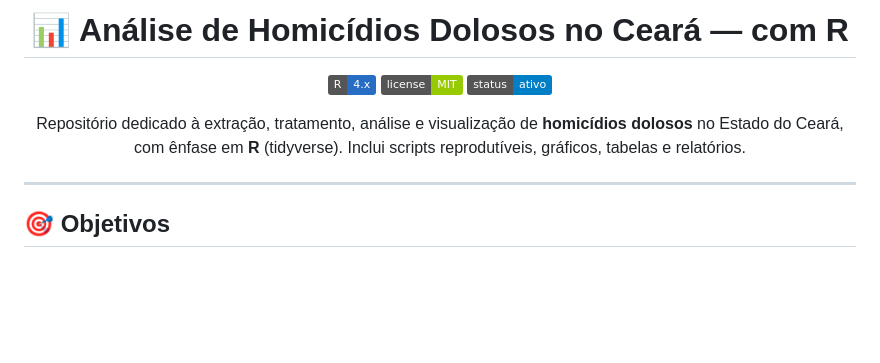
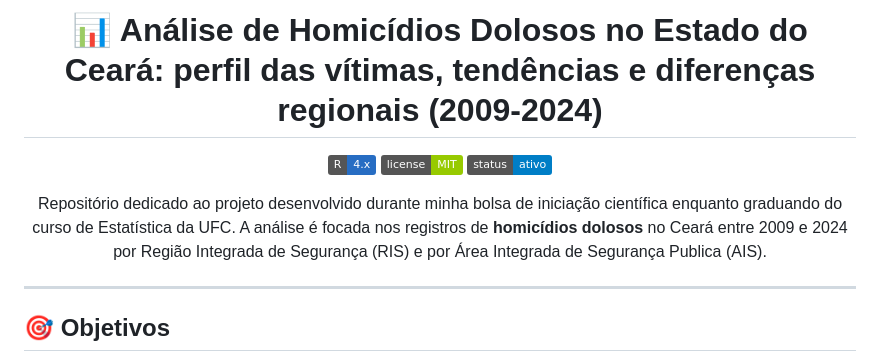
Before and after one commit to romulofreits/analise-homicidios-dolosos-no-ceara, a Markdown page: README.md, the part around the change. Drawn GitHub-style; badges without logos; blank space fills up the shorter version.

```diff
--- a/README.md
+++ b/README.md
@@ -1,4 +1,4 @@
-<h1 align="center">📊 Análise de Homicídios Dolosos no Ceará — com R</h1>
+<h1 align="center">📊 Análise de Homicídios Dolosos no Estado do Ceará: perfil das vítimas, tendências e diferenças regionais (2009-2024)</h1>
 
 <p align="center">
   <img alt="R" src="https://img.shields.io/badge/R-4.x-276DC3?logo=r&logoColor=white">
@@ -7,8 +7,7 @@
 </p>
 
 <p align="center">
-  Repositório dedicado à extração, tratamento, análise e visualização de <strong>homicídios dolosos</strong> no Estado do Ceará, com ênfase em
-  <strong>R</strong> (tidyverse). Inclui scripts reprodutíveis, gráficos, tabelas e relatórios.
+  Repositório dedicado ao projeto desenvolvido durante minha bolsa de iniciação científica enquanto graduando do curso de Estatística da UFC. A análise é focada nos registros de <strong>homicídios dolosos</strong> no Ceará entre 2009 e 2024 por Região Integrada de Segurança (RIS) e por Área Integrada de Segurança Publica (AIS).
 </p>
 
 <hr>
```
